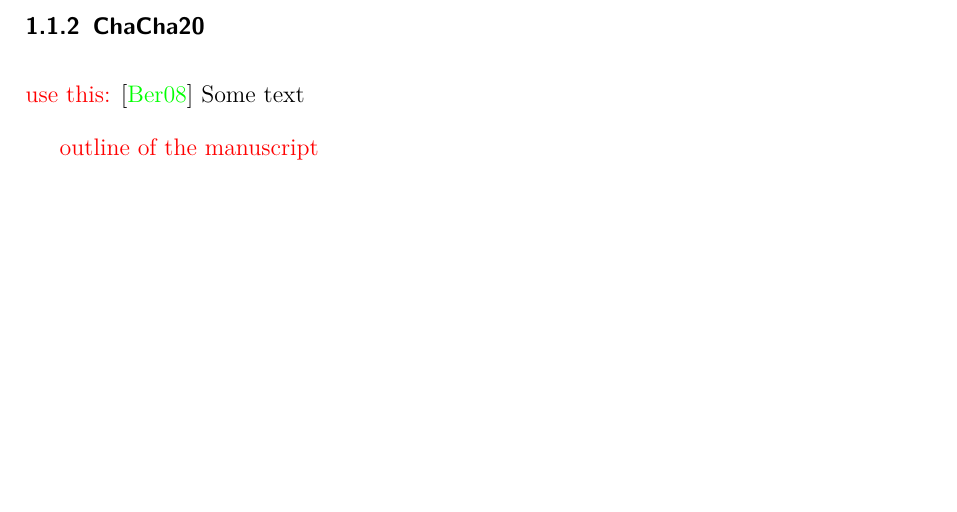
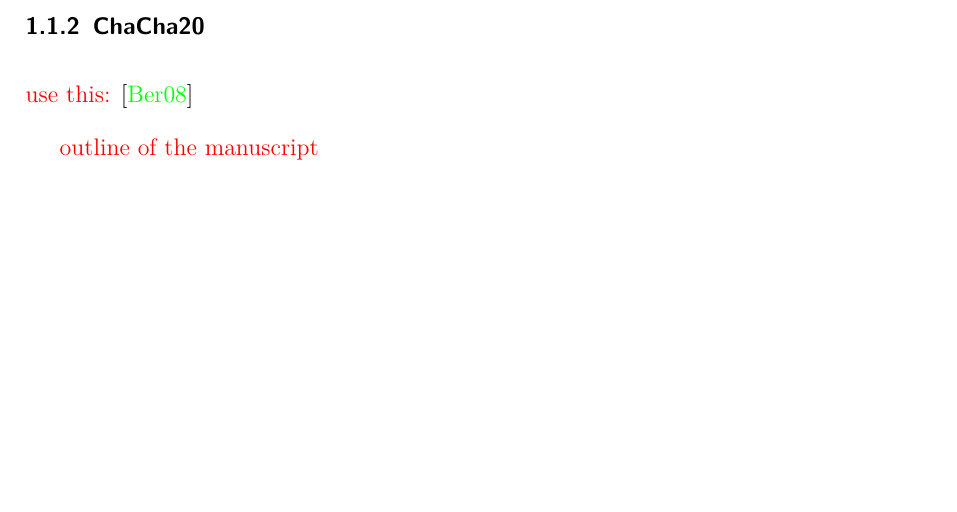
Before and after one commit to ProjektMedInf/ProjMedInf, a LaTeX document (star-report/star-report.tex): part of page 6 of 13, cut so that both start at the same text. Compiled offline with pdfLaTeX.

Commit message:
test again

```diff
--- a/star-report/star-report.tex
+++ b/star-report/star-report.tex
@@ -122,7 +122,6 @@ The decryption uses the inverse of the round transformation, which means they do
 
 \subsubsection{ChaCha20}
 \todo{use this:} \cite{bernstein2008chacha}
-Some text
 
 \todo{outline of the manuscript}
 
```
